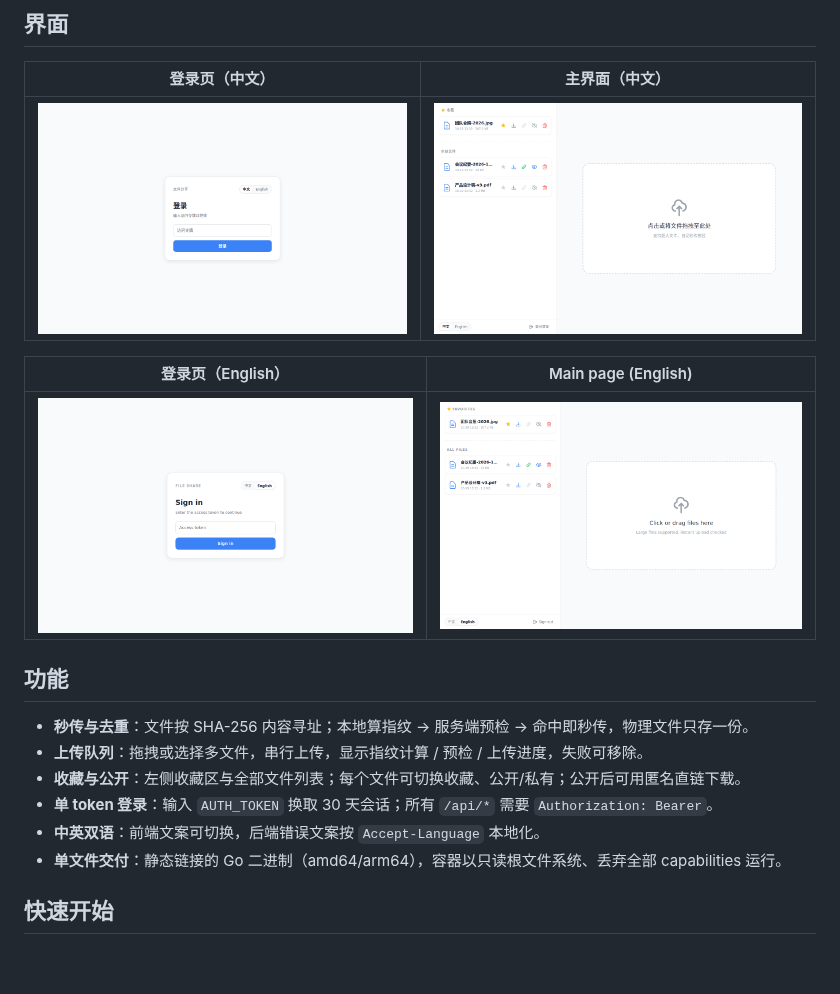
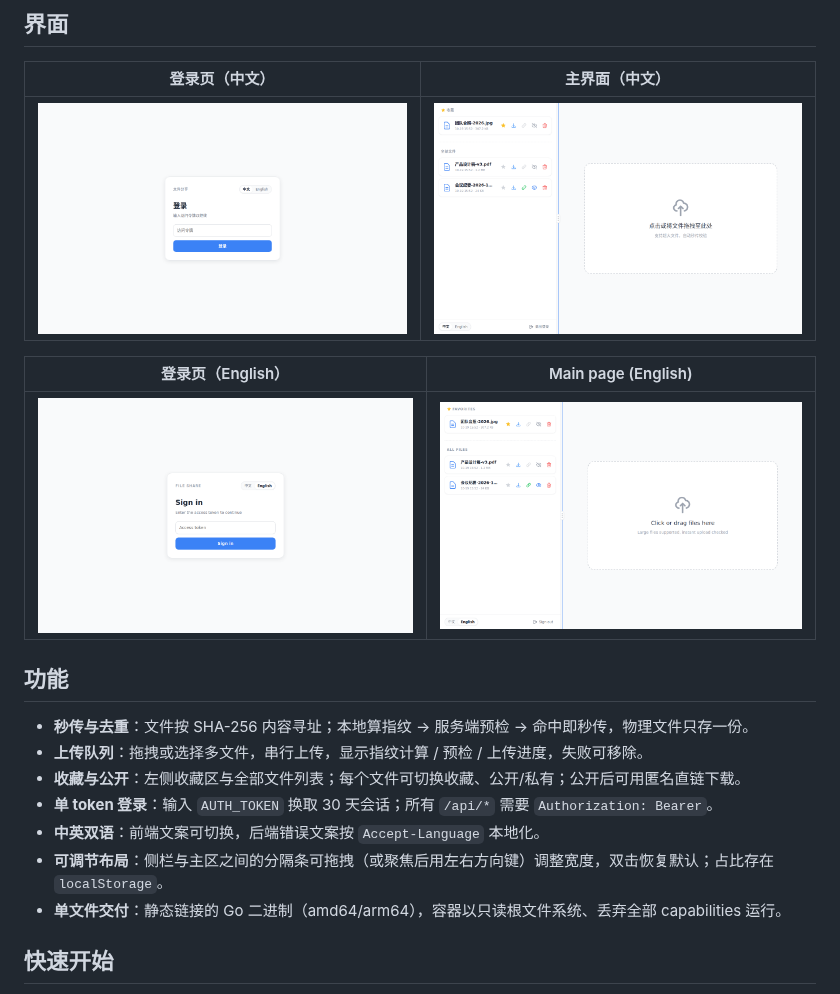
Before and after one commit to hm-service/file-share, a Markdown page: README.md, the part around the change. Rendered like a GitHub page; pictures changed too: docs/screenshot-main-en.png, docs/screenshot-main-zh.png; blank space fills up the shorter version.

Commit message:
侧栏与主区之间增加可拖拽分隔条，宽度占比持久化在 localStorage

```diff
--- a/README.md
+++ b/README.md
@@ -21,6 +21,7 @@
 - **收藏与公开**：左侧收藏区与全部文件列表；每个文件可切换收藏、公开/私有；公开后可用匿名直链下载。
 - **单 token 登录**：输入 `AUTH_TOKEN` 换取 30 天会话；所有 `/api/*` 需要 `Authorization: Bearer`。
 - **中英双语**：前端文案可切换，后端错误文案按 `Accept-Language` 本地化。
+- **可调节布局**：侧栏与主区之间的分隔条可拖拽（或聚焦后用左右方向键）调整宽度，双击恢复默认；占比存在 `localStorage`。
 - **单文件交付**：静态链接的 Go 二进制（amd64/arm64），容器以只读根文件系统、丢弃全部 capabilities 运行。
 
 ## 快速开始
```
Also changed, not shown: DESIGN.md (+2 -0 lines), 3 other files.
